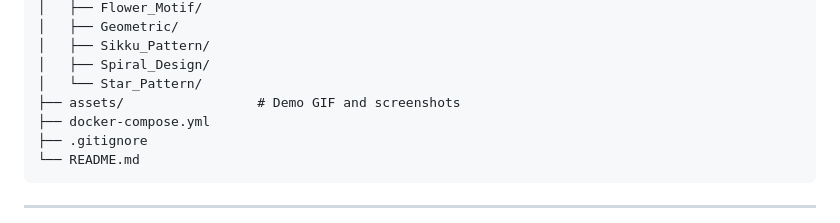
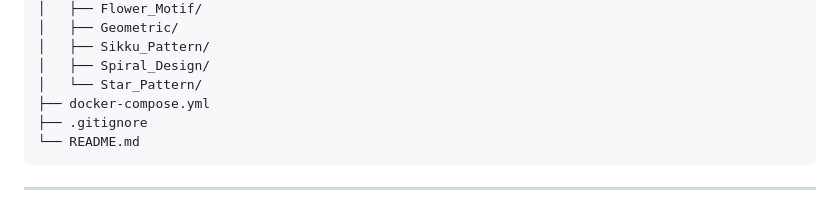
Before and after one commit to Tanviiii17/KolamAI, a Markdown page: README.md, the part around the change. Rendered like a GitHub page.

```diff
--- a/README.md
+++ b/README.md
@@ -76,7 +76,6 @@ KolamAI/
 │   ├── Sikku_Pattern/
 │   ├── Spiral_Design/
 │   └── Star_Pattern/
-├── assets/                 # Demo GIF and screenshots
 ├── docker-compose.yml
 ├── .gitignore
 └── README.md
```
